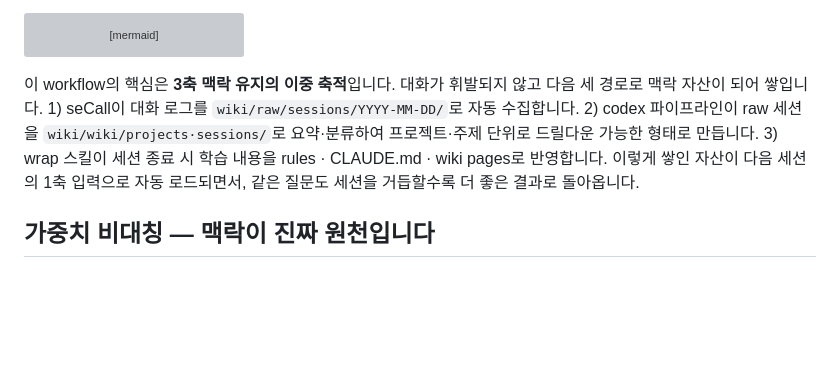
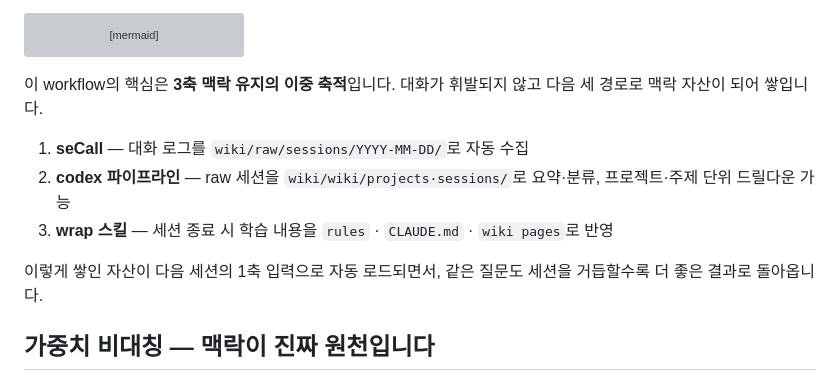
Before and after one commit to henry-1981/context-first-harness, a Markdown page: README.md, the part around the change. Rendered like a GitHub page; blank space fills up the shorter version; grey boxes are pictures that could not be loaded.

Commit message:
docs(readme): workflow 3경로 인라인 번호를 리스트로 분리

````diff
--- a/README.md
+++ b/README.md
@@ -145,7 +145,13 @@ flowchart LR
     wrap -->|학습 내용 반영| wiki_p
 ```
 
-이 workflow의 핵심은 **3축 맥락 유지의 이중 축적**입니다. 대화가 휘발되지 않고 다음 세 경로로 맥락 자산이 되어 쌓입니다. 1) seCall이 대화 로그를 `wiki/raw/sessions/YYYY-MM-DD/`로 자동 수집합니다. 2) codex 파이프라인이 raw 세션을 `wiki/wiki/projects·sessions/`로 요약·분류하여 프로젝트·주제 단위로 드릴다운 가능한 형태로 만듭니다. 3) wrap 스킬이 세션 종료 시 학습 내용을 rules · CLAUDE.md · wiki pages로 반영합니다. 이렇게 쌓인 자산이 다음 세션의 1축 입력으로 자동 로드되면서, 같은 질문도 세션을 거듭할수록 더 좋은 결과로 돌아옵니다.
+이 workflow의 핵심은 **3축 맥락 유지의 이중 축적**입니다. 대화가 휘발되지 않고 다음 세 경로로 맥락 자산이 되어 쌓입니다.
+
+1. **seCall** — 대화 로그를 `wiki/raw/sessions/YYYY-MM-DD/`로 자동 수집
+2. **codex 파이프라인** — raw 세션을 `wiki/wiki/projects·sessions/`로 요약·분류, 프로젝트·주제 단위 드릴다운 가능
+3. **wrap 스킬** — 세션 종료 시 학습 내용을 `rules` · `CLAUDE.md` · `wiki pages`로 반영
+
+이렇게 쌓인 자산이 다음 세션의 1축 입력으로 자동 로드되면서, 같은 질문도 세션을 거듭할수록 더 좋은 결과로 돌아옵니다.
 
 ## 가중치 비대칭 — 맥락이 진짜 원천입니다
 
````
